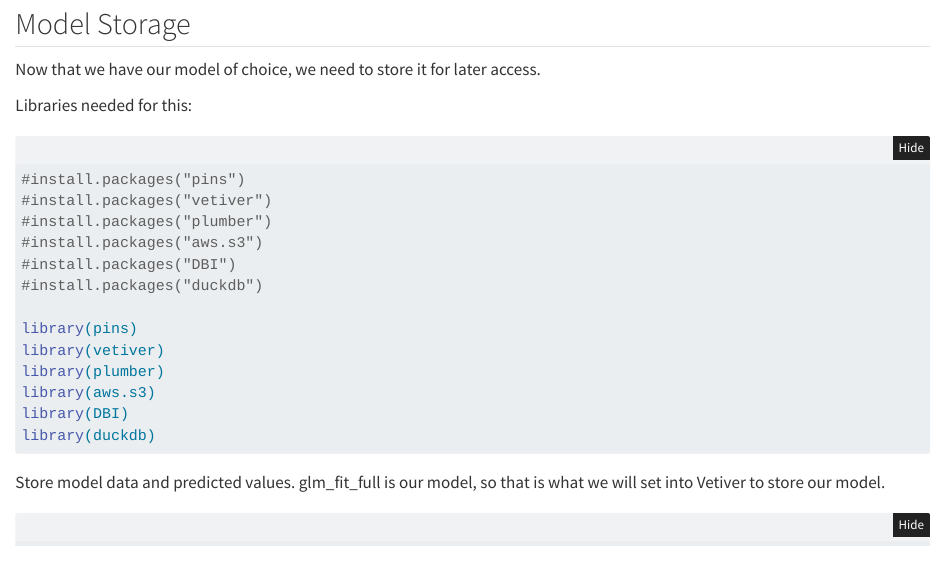
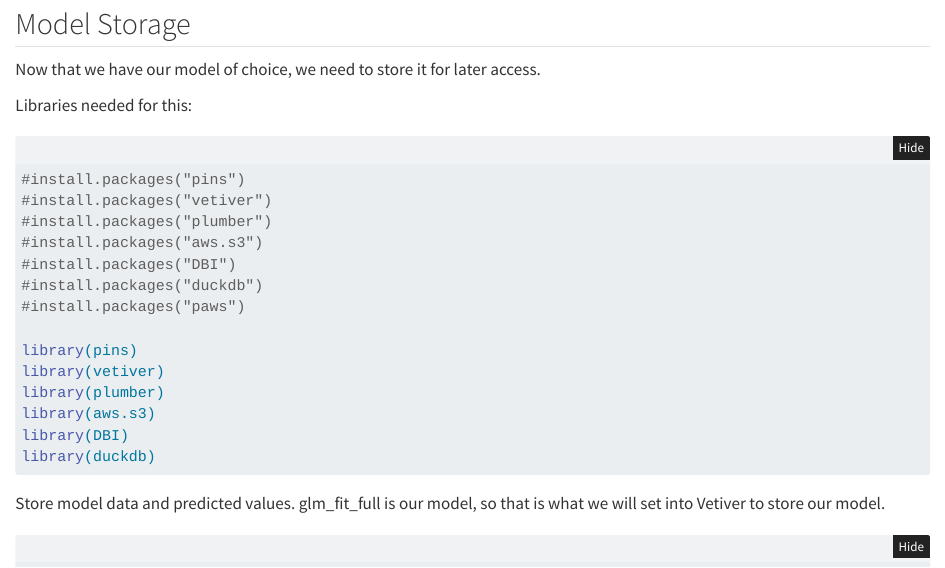
Before and after one commit to bkoshy194/S468-Final-Project--bkoshy, a Quarto document (Model.qmd): the page in a window 1100 px wide, from 10880 px down. Rendered offline with R 4.5, knitr and Pandoc in place of Quarto, with nearby package versions; folded parts are opened; some code elsewhere in the file could not run offline; column names are cleaned by a stand-in for the janitor package.

Commit message:
Fixing Paws

```diff
--- a/Model.qmd
+++ b/Model.qmd
@@ -356,6 +356,7 @@ Libraries needed for this:
 #install.packages("aws.s3")
 #install.packages("DBI")
 #install.packages("duckdb")
+#install.packages("paws")
 
 library(pins)
 library(vetiver)
```
Also changed, not shown: 1 other file.
